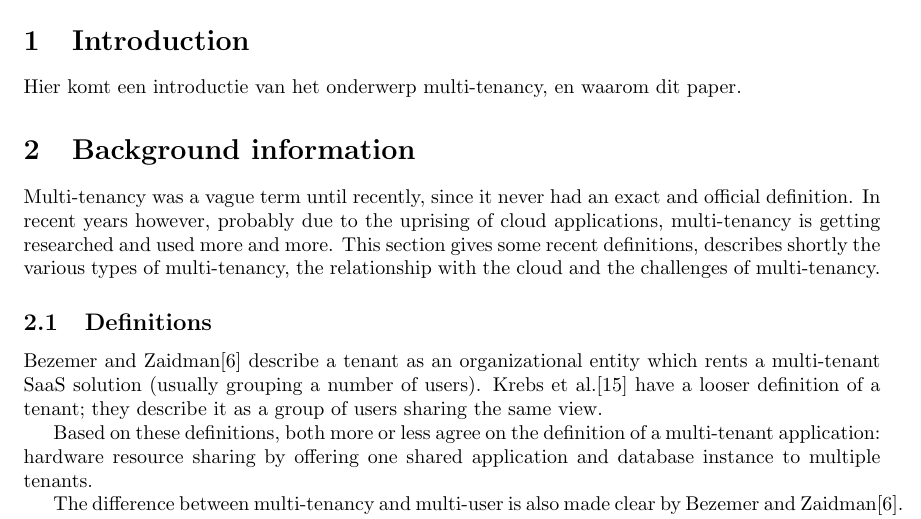
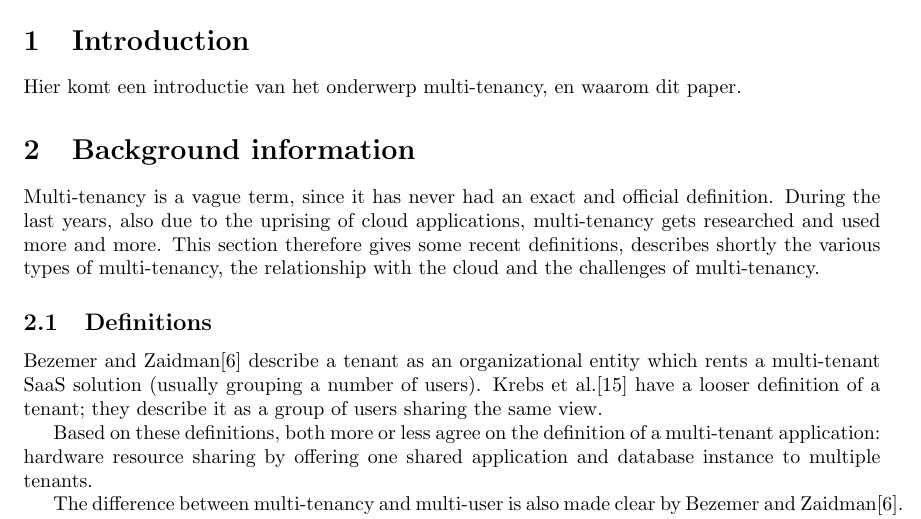
Before and after one commit to hermanbanken/TI3700, a LaTeX paper (paper.tex, which reads background.tex): part of page 1 of 18, cut so that both start at the same text. Compiled offline with pdfLaTeX.

Commit message:
Revert to Rick sentance

```diff
--- a/background.tex
+++ b/background.tex
@@ -1,4 +1,4 @@
-Multi-tenancy was a vague term until recently, since it never had an exact and official definition. In recent years however, probably due to the uprising of cloud applications, multi-tenancy is getting researched and used more and more. This section gives some recent definitions, describes shortly the various types of multi-tenancy, the relationship with the cloud and the challenges of multi-tenancy.
+Multi-tenancy is a vague term, since it has never had an exact and official definition. During the last years, also due to the uprising of cloud applications, multi-tenancy gets researched and used more and more. This section therefore gives some recent definitions, describes shortly the various types of multi-tenancy, the relationship with the cloud and the challenges of multi-tenancy.
 
 \subsection{Definitions}
 
```
